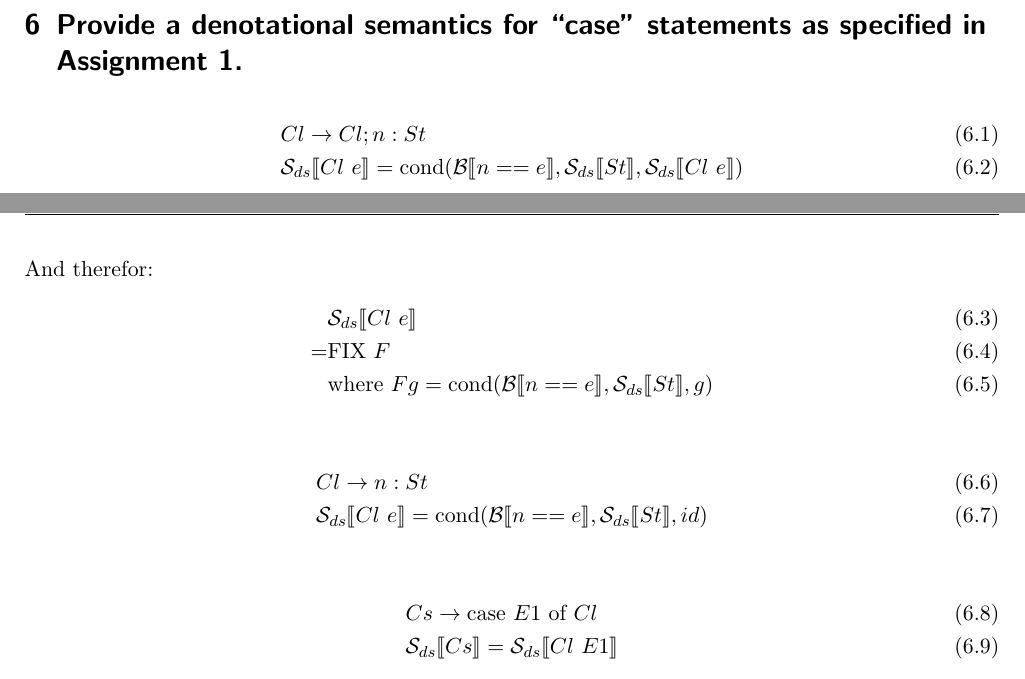
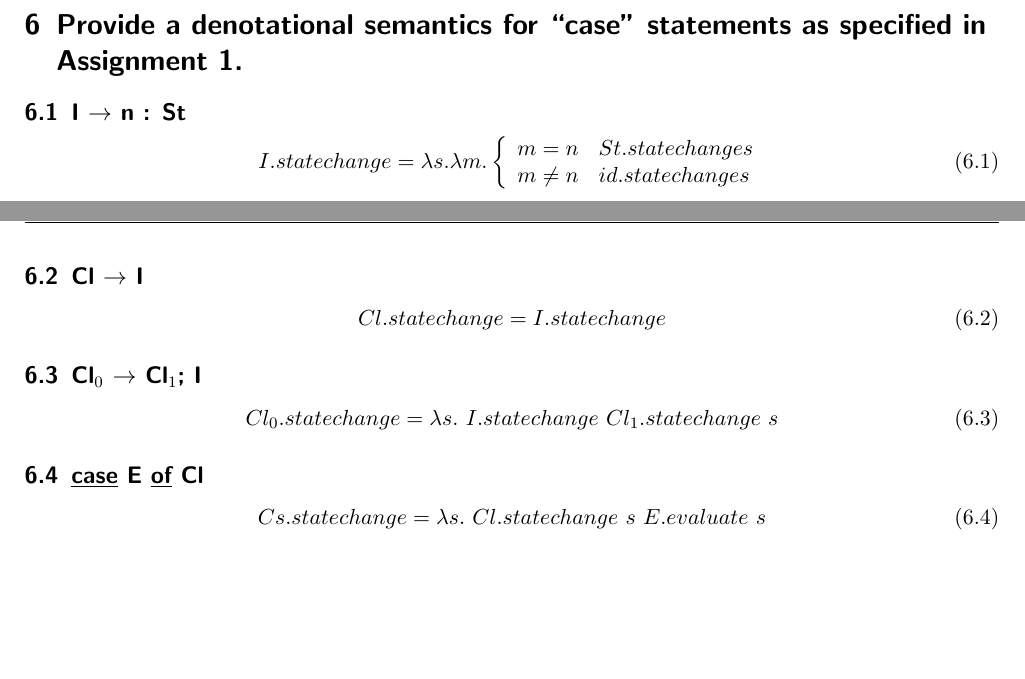
Before and after one commit to mtilsner/comp6711, a LaTeX problem sheet (Assignments/Assignment 2/Assignment 2.tex, which reads Assignments/Assignment 2/exercises/exercise6.tex): two parts of pages 5 and 6 of 6, joined at a grey line, cut so that both start at the same text, the shorter picture padded with empty space. Compiled offline with pdfLaTeX.

Commit message:
First approach for solving exercise 6
This commit provides the first approach for solving exercise 6 by using an "attributed grammar"-like notation
	Cs.statechange = ...
It should be examined on how a denotational semantics notation can be achieved.

```diff
--- a/Assignments/Assignment 2/exercises/exercise6.tex
+++ b/Assignments/Assignment 2/exercises/exercise6.tex
@@ -1,53 +1,24 @@
 \section{Provide a denotational semantics for ``case'' statements as specified in Assignment 1.}
-\begin{align}
-	&	Cl \rightarrow Cl; n : St \\
-	& \dsstmt{Cl\text{ }e} = \dscond{\dsbool{n==e}}
-																 	{\dsstmt{St}}
-								 									{\dsstmt{Cl\text{ }e}}
-\end{align}
-And therefor:
-\begin{align}
-	& \dsstmt{Cl\text{ }e} \\
-= & \dsfix{F} \\
-	& \text{where } F g = \dscond{\dsbool{n==e}}
-															 {\dsstmt{St}}
-															 {g}
-\end{align}
+\subsection{I $\rightarrow$ n : St}
+\begin{equation}
+	I.statechange = \lambda s. \lambda m. \left\{
+		\begin{array}{rl}
+			m = n		& St.statechange s \\
+			m \neq n	& id.statechange s
+		\end{array} \right.
+\end{equation}
 
-\begin{align}
-	& Cl \rightarrow n : St \\
-	& \dsstmt{Cl\text{ }e} = \dscond{\dsbool{n==e}}
-								 						{\dsstmt{St}}
-								 						{id}
-\end{align}
+\subsection{Cl $\rightarrow$ I}
+\begin{equation}
+	Cl.statechange = I.statechange
+\end{equation}
 
-\begin{align}
-	& Cs \rightarrow \text{case } E1\text{ of }Cl \\
-	& \dsstmt{Cs} = \dsstmt{Cl\text{ }E1}
-\end{align}
+\subsection{Cl$_0$ $\rightarrow$ Cl$_1$; I}
+\begin{equation}
+	Cl_0.statechange = \lambda s. \ I.statechange \ Cl_1.statechange \ s
+\end{equation}
 
-%\subsection{I $\rightarrow$ n : St}
-%\begin{align}
-%	& \dsstmt{n \backslash : St} \\
-%=	& \dsstmt{St} \circ \dsstmt{\backslash :} \circ \dsstms{n}
-%= &	\dsstmt{St} \circ id \circ id
-%\end{align}
-%
-%\subsection{Cl $\rightarrow$ I}
-%\begin{align}
-%	& \dsstmt{I} \\
-%=	& \dsstmt{St} \circ id \id
-%\end{align}
-%
-%\subsection{Cl$_0$ $\rightarrow$ Cl$_1$ : I}
-%\begin{align}
-%	& \dsstmt{Cl \backslash : I}
-%= & \dsstmt{I} \circ \dsstmt{\backslash :} \circ \dsstmt{Cl}
-%=
-%\end{align}
-%
-%Cs \rightarrow case E of Cl
-%
-%
-%
-%Cl \rightarrow I
+\subsection{\underline{case} E \underline{of} Cl}
+\begin{equation}
+	Cs.statechange = \lambda s. \ Cl.statechange \ s \ E.evaluate \ s
+\end{equation}
```
Also changed, not shown: Assignments/Assignment 2/Assignment 2.pdf.
